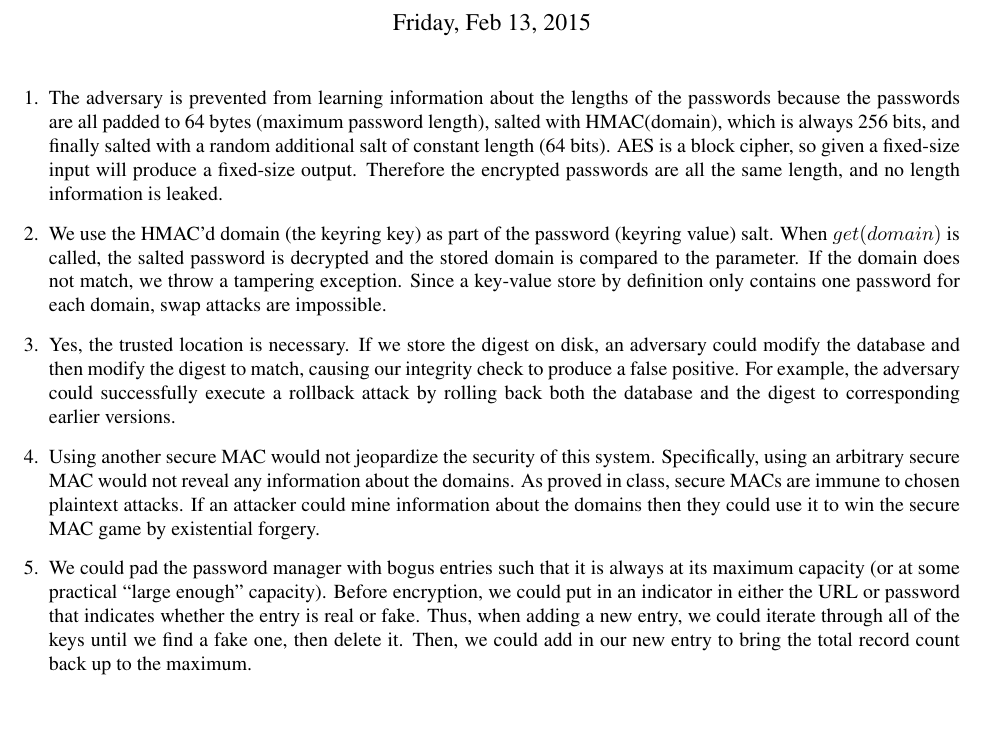
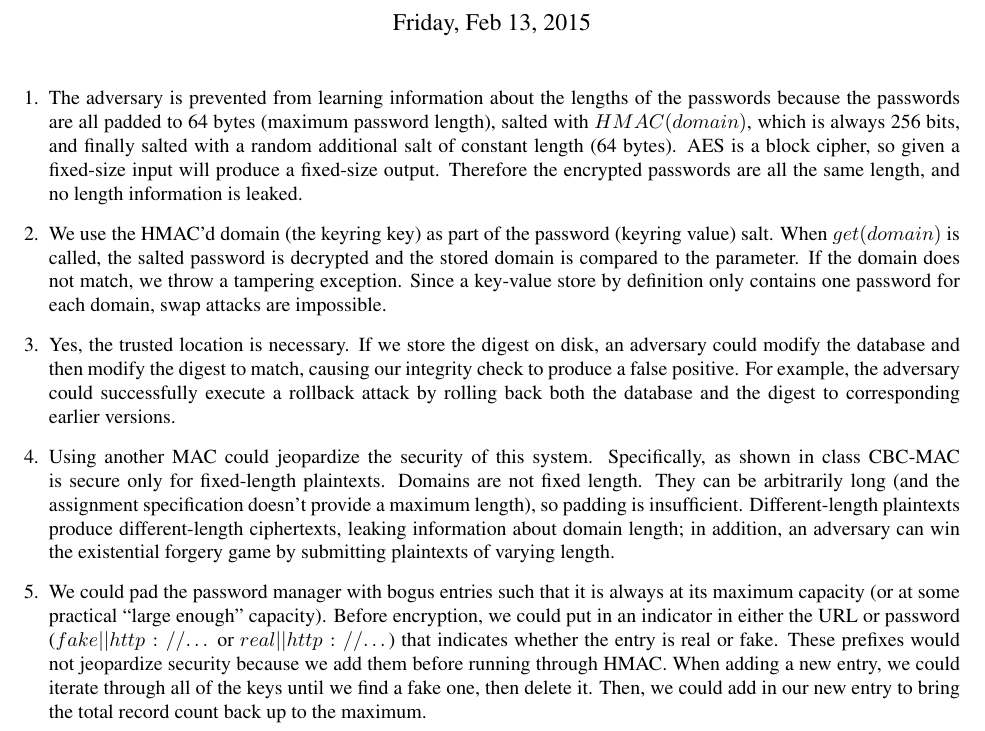
Before and after one commit to lmartel-school/cs255, a LaTeX document (p1_writeup.tex): part of the page, cut so that both start at the same text, the shorter picture padded with empty space. Compiled offline with pdfLaTeX.

```diff
--- a/p1_writeup.tex
+++ b/p1_writeup.tex
@@ -45,9 +45,9 @@
 \begin{enumerate}[1.]
 \item The adversary is prevented from learning information about the
   lengths of the passwords because the passwords are all padded to 64
-  bytes (maximum password length), salted with HMAC(domain), which is
+  bytes (maximum password length), salted with $HMAC(domain)$, which is
   always 256 bits, and finally salted with a random additional salt of
-  constant length (64 bits). AES is a block cipher, so given a
+  constant length (64 bytes). AES is a block cipher, so given a
   fixed-size input will produce a fixed-size output. Therefore the
   encrypted passwords are all the same length, and no length
   information is leaked.
@@ -59,28 +59,12 @@
   exception. Since a key-value store by definition only contains one
   password for each domain, swap attacks are impossible.
 
-\item Yes, the trusted location is necessary. If we store the digest
-  on disk, an adversary could modify the database and then modify the
-  digest to match, causing our integrity check to produce a false
-  positive. For example, the adversary could successfully execute a
-  rollback attack by rolling back both the database and the digest to
-  corresponding earlier versions.
+\item Yes, the trusted location is necessary. If we store the digest on disk, an adversary could modify the database and then modify the digest to match, causing our integrity check to produce a false positive. For example, the adversary could successfully execute a rollback attack by rolling back both the database and the digest to corresponding earlier versions.
 
-\item Using another secure MAC would not jeopardize the security of
-  this system. Specifically, using an arbitrary secure MAC would not
-  reveal any information about the domains. As proved in class, secure
-  MACs are immune to chosen plaintext attacks. If an attacker could
-  mine information about the domains then they could use it to win the
-  secure MAC game by existential forgery.
+\item Using another MAC could jeopardize the security of this system. Specifically, as shown in class CBC-MAC is secure only for fixed-length plaintexts. Domains are not fixed length. They can be arbitrarily long (and the assignment specification doesn't provide a maximum length), so padding is insufficient. Different-length plaintexts produce different-length ciphertexts, leaking information about domain length; in addition, an adversary can win the existential forgery game by submitting plaintexts of varying length.
 
-\item We could pad the password manager with bogus entries such that
-  it is always at its maximum capacity (or at some practical “large
-  enough” capacity). Before encryption, we could put in an indicator
-  in either the URL or password that indicates whether the entry is
-  real or fake. Thus, when adding a new entry, we could iterate
-  through all of the keys until we find a fake one, then delete
-  it. Then, we could add in our new entry to bring the total record
-  count back up to the maximum.
+\item We could pad the password manager with bogus entries such that it is always at its maximum capacity (or at some practical “large enough” capacity). Before encryption, we could put in an indicator in either the URL or password ($fake||http://…$ or $real||http://…$) that indicates whether the entry is real or fake. These prefixes would not jeopardize security because we add them before running through HMAC. When adding a new entry, we could iterate through all of the keys until we find a fake one, then delete it. Then, we could add in our new entry to bring the total record count back up to the maximum.
+
 
 \end{enumerate}
 
```
Also changed, not shown: proj1/answers.pdf, 1 other file.
